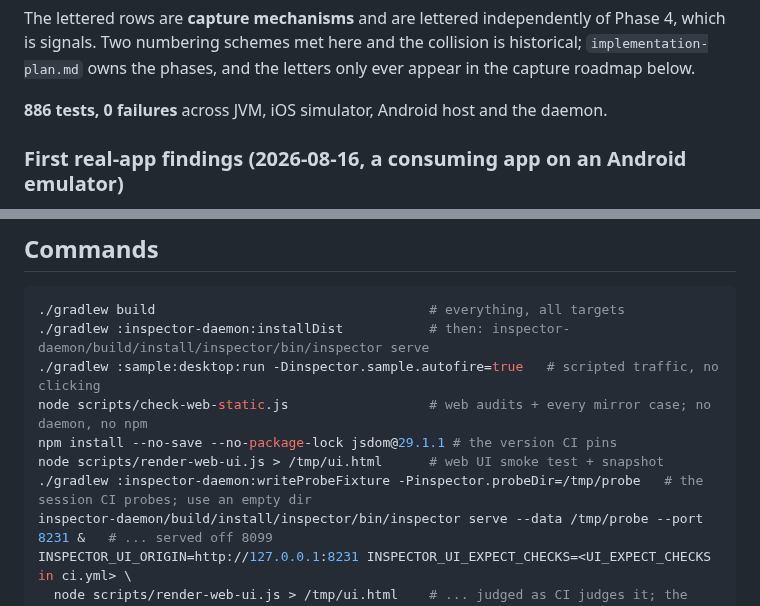
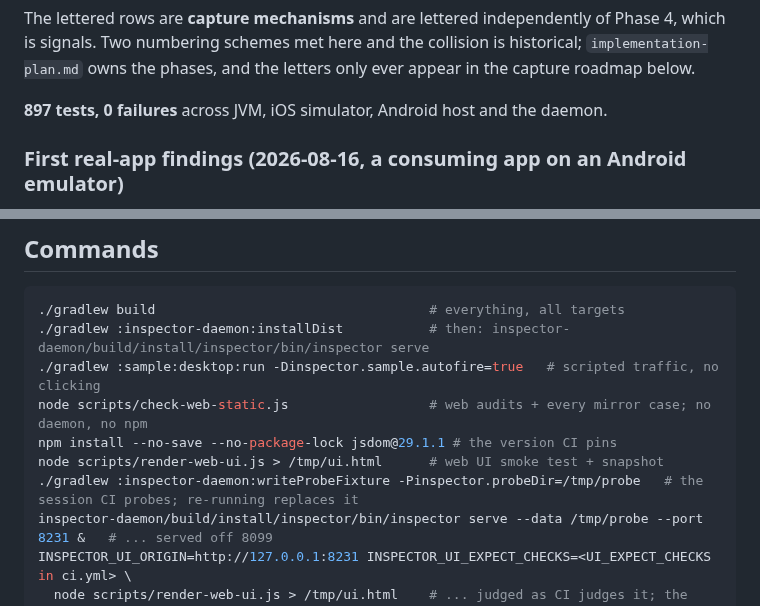
Before and after one commit to Shafichariri/kinspector, a Markdown page: AGENTS.md, 2 parts joined by grey strips. Rendered like a GitHub page.

```diff
--- a/AGENTS.md
+++ b/AGENTS.md
@@ -49,7 +49,7 @@ The lettered rows are **capture mechanisms** and are lettered independently of P
 signals. Two numbering schemes met here and the collision is historical; `implementation-plan.md`
 owns the phases, and the letters only ever appear in the capture roadmap below.
 
-**886 tests, 0 failures** across JVM, iOS simulator, Android host and the daemon.
+**897 tests, 0 failures** across JVM, iOS simulator, Android host and the daemon.
 
 ### First real-app findings (2026-08-16, a consuming app on an Android emulator)
 
@@ -1583,7 +1599,7 @@ every release build clean:
 node scripts/check-web-static.js                  # web audits + every mirror case; no daemon, no npm
 npm install --no-save --no-package-lock jsdom@29.1.1 # the version CI pins
 node scripts/render-web-ui.js > /tmp/ui.html      # web UI smoke test + snapshot
-./gradlew :inspector-daemon:writeProbeFixture -Pinspector.probeDir=/tmp/probe   # the session CI probes; use an empty dir
+./gradlew :inspector-daemon:writeProbeFixture -Pinspector.probeDir=/tmp/probe   # the session CI probes; re-running replaces it
 inspector-daemon/build/install/inspector/bin/inspector serve --data /tmp/probe --port 8231 &   # ... served off 8099
 INSPECTOR_UI_ORIGIN=http://127.0.0.1:8231 INSPECTOR_UI_EXPECT_CHECKS=<UI_EXPECT_CHECKS in ci.yml> \
   node scripts/render-web-ui.js > /tmp/ui.html    # ... judged as CI judges it; the count only holds on that session
```
Also changed, not shown: other parts of AGENTS.md (+29 -13 lines).
